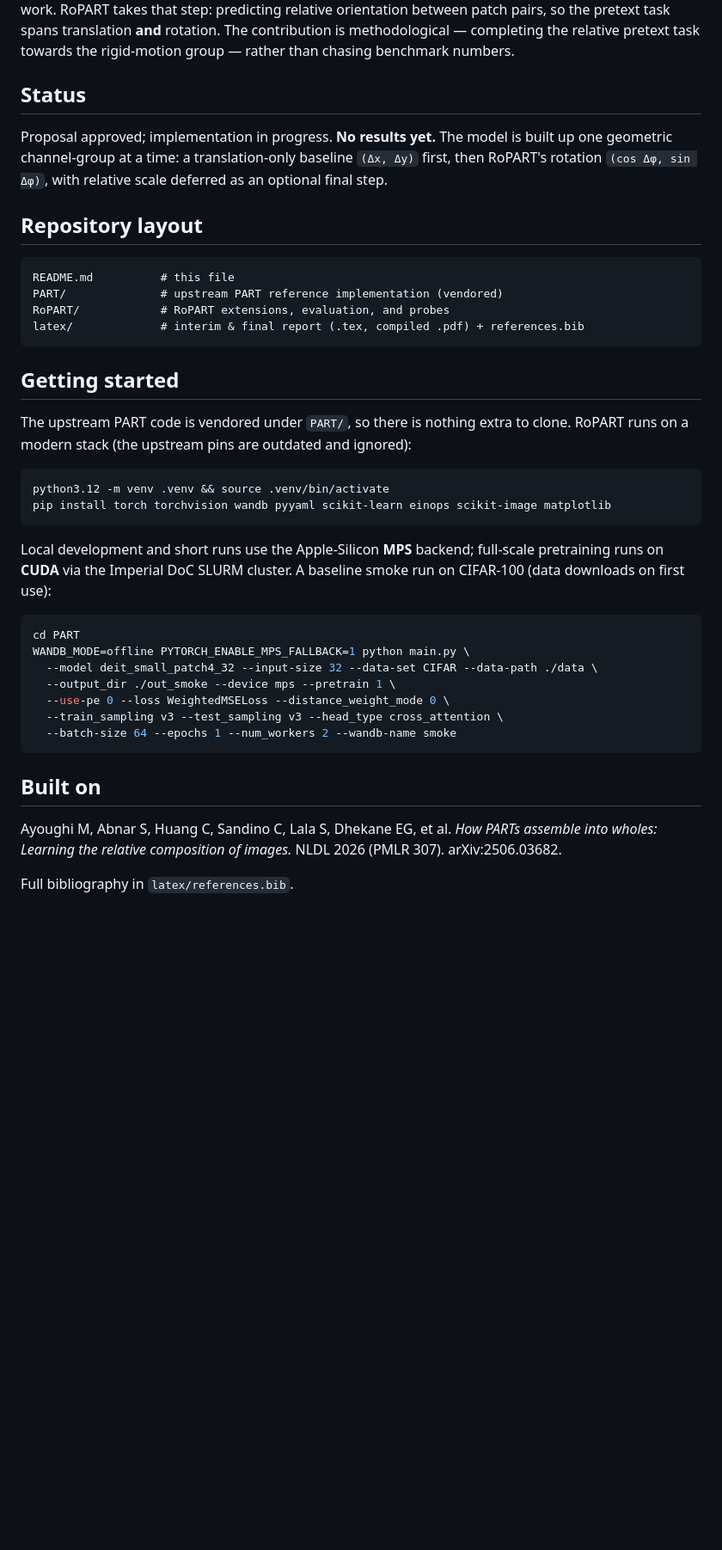
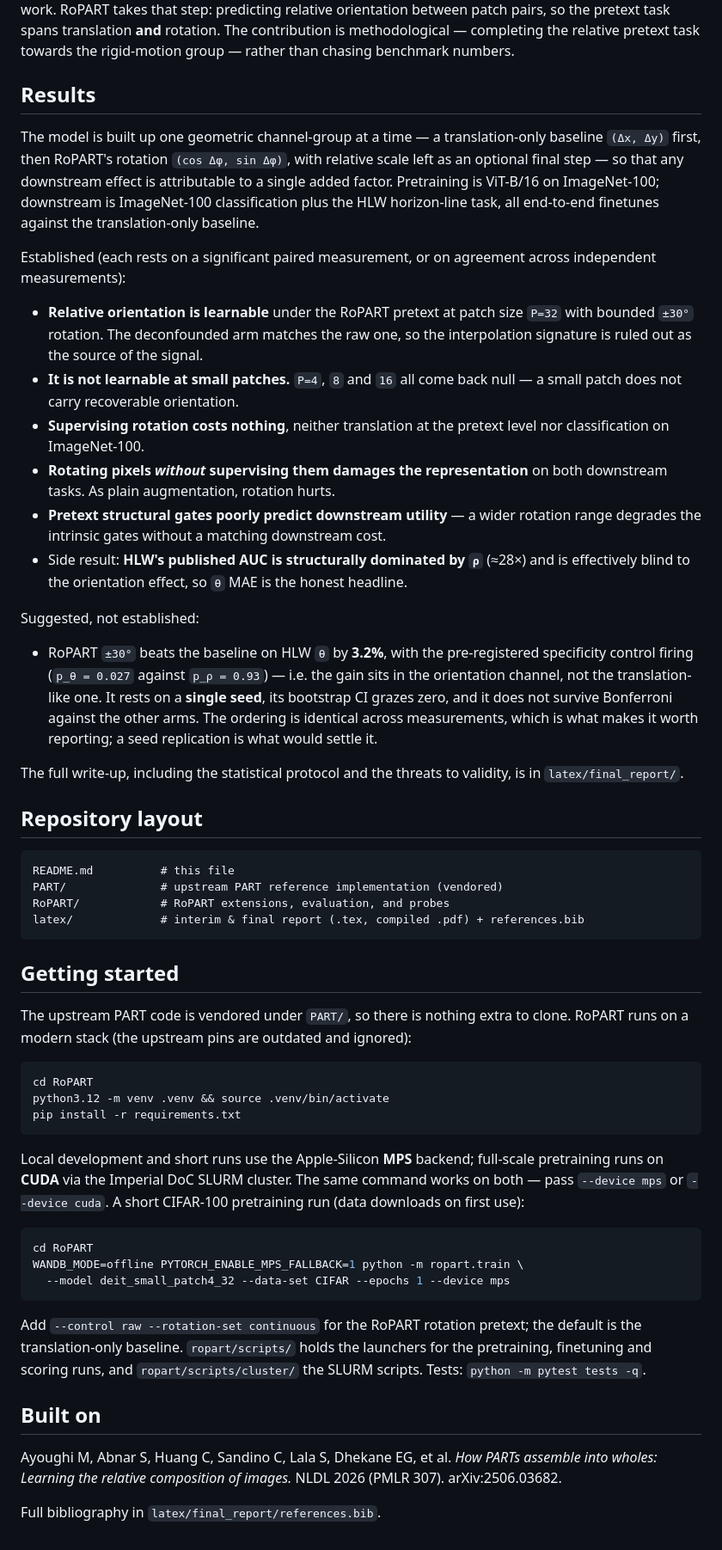
Before and after one commit to qczeck/msc_thesis, a Markdown page: README.md, the part around the change. Shown at 86% size. Drawn GitHub-style; blank space fills up the shorter version.

Commit message:
README: report the findings, and correct the getting-started path
The status section still said "implementation in progress, no results yet", which
has been wrong since the downstream runs landed. Replaced with the findings as the
conclusions chapter states them, split into what the project established and the
one result it only suggests - the single-seed HLW theta advantage, with the reasons
it is not a claim (bootstrap CI grazing zero, fails Bonferroni) given rather than
buried.

Getting started pointed at the vendored upstream main.py and a hand-listed pip
install. It now installs from RoPART/requirements.txt and runs ropart.train, which
is what the experiments actually used. Bibliography path corrected to
latex/final_report/references.bib.

````diff
--- a/README.md
+++ b/README.md
@@ -23,12 +23,43 @@ pretext task spans translation **and** rotation. The contribution is methodologi
 — completing the relative pretext task towards the rigid-motion group — rather than
 chasing benchmark numbers.
 
-## Status
+## Results
 
-Proposal approved; implementation in progress. **No results yet.** The model is
-built up one geometric channel-group at a time: a translation-only baseline
-`(Δx, Δy)` first, then RoPART's rotation `(cos Δφ, sin Δφ)`, with relative scale
-deferred as an optional final step.
+The model is built up one geometric channel-group at a time — a translation-only
+baseline `(Δx, Δy)` first, then RoPART's rotation `(cos Δφ, sin Δφ)`, with relative
+scale left as an optional final step — so that any downstream effect is attributable
+to a single added factor. Pretraining is ViT-B/16 on ImageNet-100; downstream is
+ImageNet-100 classification plus the HLW horizon-line task, all end-to-end finetunes
+against the translation-only baseline.
+
+Established (each rests on a significant paired measurement, or on agreement across
+independent measurements):
+
+- **Relative orientation is learnable** under the RoPART pretext at patch size
+  `P=32` with bounded `±30°` rotation. The deconfounded arm matches the raw one, so
+  the interpolation signature is ruled out as the source of the signal.
+- **It is not learnable at small patches.** `P=4`, `8` and `16` all come back null —
+  a small patch does not carry recoverable orientation.
+- **Supervising rotation costs nothing**, neither translation at the pretext level
+  nor classification on ImageNet-100.
+- **Rotating pixels *without* supervising them damages the representation** on both
+  downstream tasks. As plain augmentation, rotation hurts.
+- **Pretext structural gates poorly predict downstream utility** — a wider rotation
+  range degrades the intrinsic gates without a matching downstream cost.
+- Side result: **HLW's published AUC is structurally dominated by `ρ`** (≈28×) and is
+  effectively blind to the orientation effect, so `θ` MAE is the honest headline.
+
+Suggested, not established:
+
+- RoPART `±30°` beats the baseline on HLW `θ` by **3.2%**, with the pre-registered
+  specificity control firing (`p_θ = 0.027` against `p_ρ = 0.93`) — i.e. the gain sits
+  in the orientation channel, not the translation-like one. It rests on a **single
+  seed**, its bootstrap CI grazes zero, and it does not survive Bonferroni against the
+  other arms. The ordering is identical across measurements, which is what makes it
+  worth reporting; a seed replication is what would settle it.
+
+The full write-up, including the statistical protocol and the threats to validity, is
+in `latex/final_report/`.
 
 ## Repository layout
 
@@ -45,23 +76,26 @@ The upstream PART code is vendored under `PART/`, so there is nothing extra to
 clone. RoPART runs on a modern stack (the upstream pins are outdated and ignored):
 
 ```bash
+cd RoPART
 python3.12 -m venv .venv && source .venv/bin/activate
-pip install torch torchvision wandb pyyaml scikit-learn einops scikit-image matplotlib
+pip install -r requirements.txt
 ```
 
 Local development and short runs use the Apple-Silicon **MPS** backend; full-scale
-pretraining runs on **CUDA** via the Imperial DoC SLURM cluster. A baseline smoke
-run on CIFAR-100 (data downloads on first use):
+pretraining runs on **CUDA** via the Imperial DoC SLURM cluster. The same command
+works on both — pass `--device mps` or `--device cuda`. A short CIFAR-100 pretraining
+run (data downloads on first use):
 
 ```bash
-cd PART
-WANDB_MODE=offline PYTORCH_ENABLE_MPS_FALLBACK=1 python main.py \
-  --model deit_small_patch4_32 --input-size 32 --data-set CIFAR --data-path ./data \
-  --output_dir ./out_smoke --device mps --pretrain 1 \
-  --use-pe 0 --loss WeightedMSELoss --distance_weight_mode 0 \
-  --train_sampling v3 --test_sampling v3 --head_type cross_attention \
-  --batch-size 64 --epochs 1 --num_workers 2 --wandb-name smoke
+cd RoPART
+WANDB_MODE=offline PYTORCH_ENABLE_MPS_FALLBACK=1 python -m ropart.train \
+  --model deit_small_patch4_32 --data-set CIFAR --epochs 1 --device mps
 ```
+
+Add `--control raw --rotation-set continuous` for the RoPART rotation pretext; the
+default is the translation-only baseline. `ropart/scripts/` holds the launchers for
+the pretraining, finetuning and scoring runs, and `ropart/scripts/cluster/` the SLURM
+scripts. Tests: `python -m pytest tests -q`.
 
 ## Built on
 
@@ -69,4 +103,4 @@ Ayoughi M, Abnar S, Huang C, Sandino C, Lala S, Dhekane EG, et al. *How PARTs
 assemble into wholes: Learning the relative composition of images.* NLDL 2026
 (PMLR 307). arXiv:2506.03682.
 
-Full bibliography in `latex/references.bib`.
+Full bibliography in `latex/final_report/references.bib`.
````
